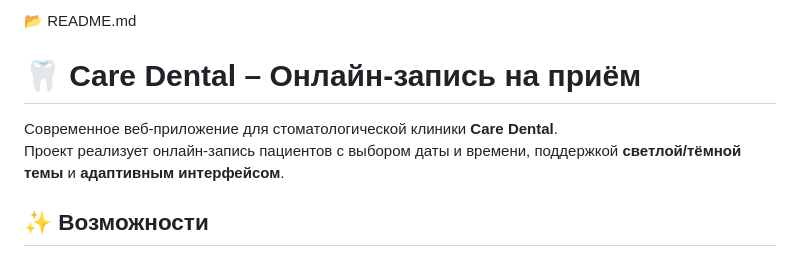
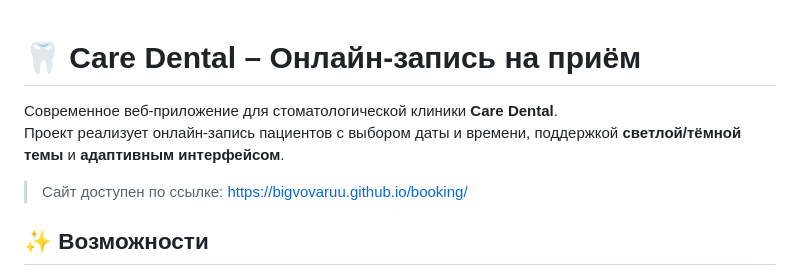
Before and after one commit to BigVovaRUU/booking, a Markdown page: README.md, the part around the change printed below. Drawn GitHub-style.

```diff
--- a/README.md
+++ b/README.md
@@ -1,9 +1,9 @@
-📂 README.md
-
 # 🦷 Care Dental – Онлайн-запись на приём
 
 Современное веб-приложение для стоматологической клиники **Care Dental**.
 Проект реализует онлайн-запись пациентов с выбором даты и времени, поддержкой **светлой/тёмной темы** и **адаптивным интерфейсом**.
+
+ > Сайт доступен по ссылке: https://bigvovaruu.github.io/booking/
 
 ## ✨ Возможности
 - 📅 **Интерактивный календарь** с выбором даты.
```
Also changed, not shown: other parts of README.md (+3 -2 lines).
